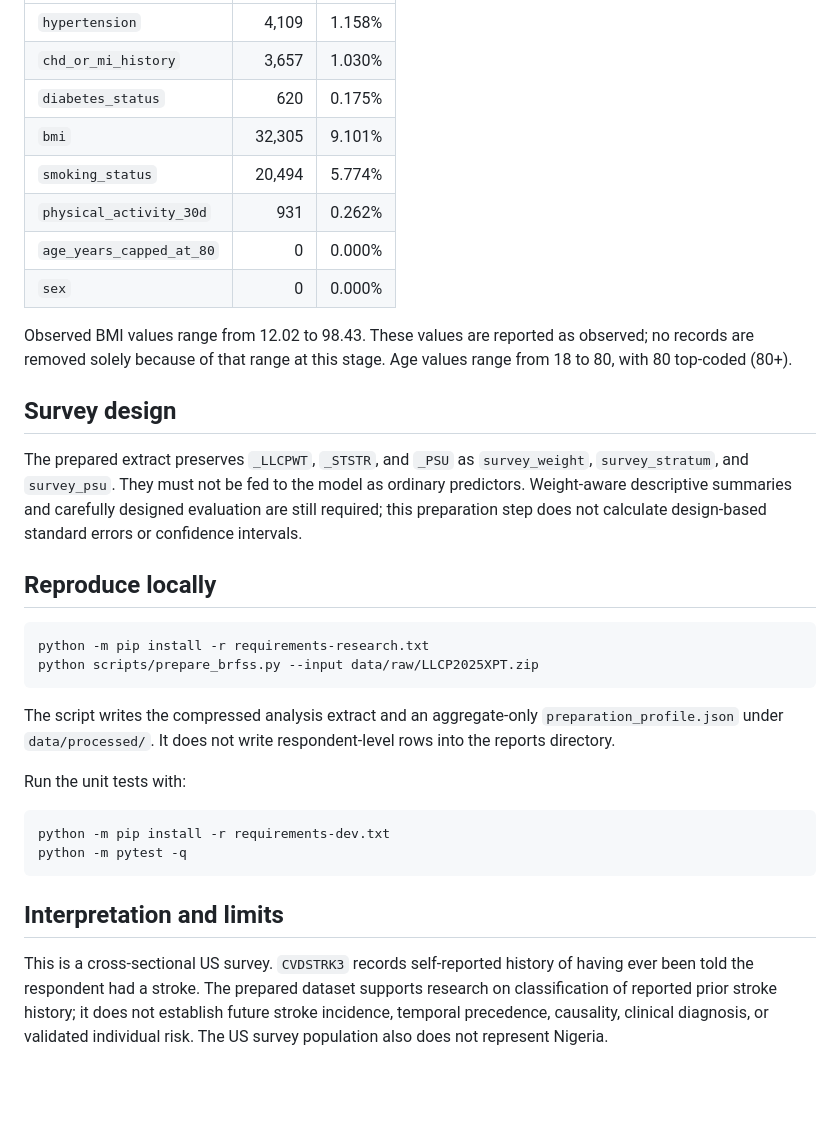
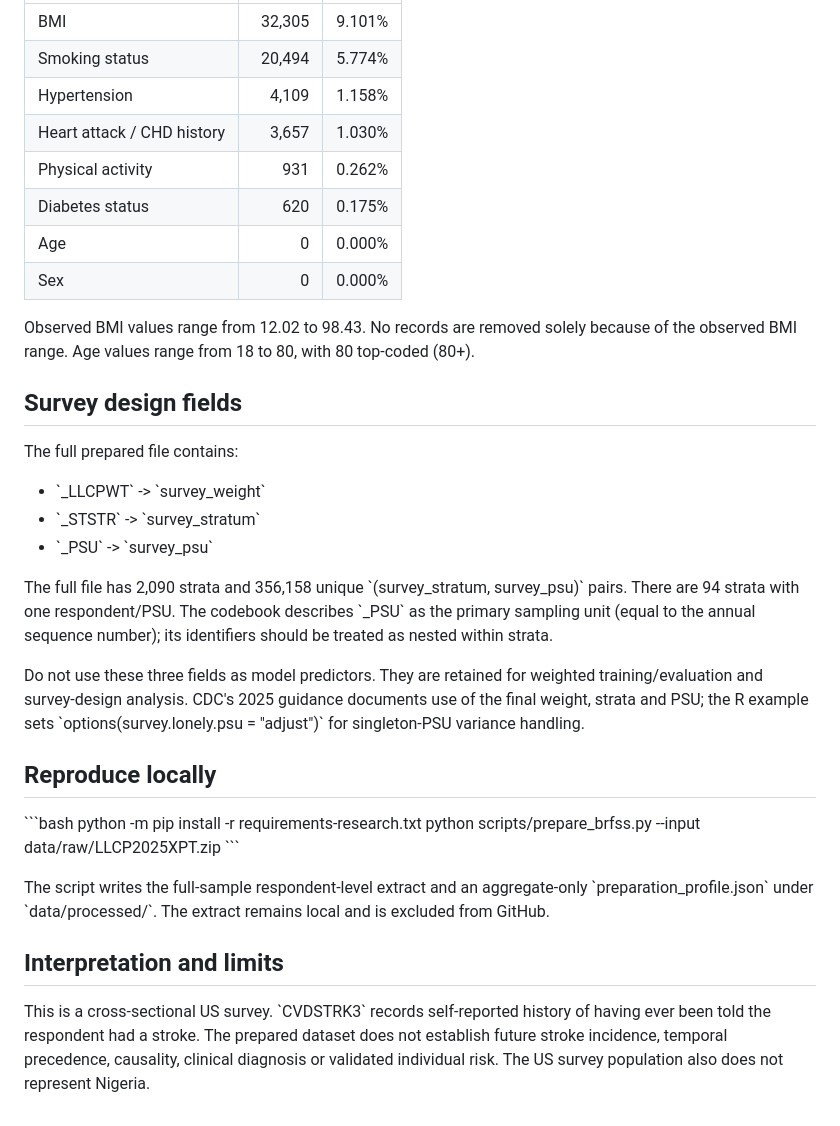
Before and after one commit to ARGS-PYH/Stroke-prediction, a Markdown page: docs/PREPARATION-2025.md, the part around one of its changes. Drawn GitHub-style; blank space fills up the shorter version.

````diff
--- a/docs/PREPARATION-2025.md
+++ b/docs/PREPARATION-2025.md
@@ -48,35 +60,36 @@ No predictor imputation or class resampling is performed during this step. Unkno
 |---|---:|---:|
-| `hypertension` | 4,109 | 1.158% |
-| `chd_or_mi_history` | 3,657 | 1.030% |
-| `diabetes_status` | 620 | 0.175% |
-| `bmi` | 32,305 | 9.101% |
-| `smoking_status` | 20,494 | 5.774% |
-| `physical_activity_30d` | 931 | 0.262% |
-| `age_years_capped_at_80` | 0 | 0.000% |
-| `sex` | 0 | 0.000% |
+| BMI | 32,305 | 9.101% |
+| Smoking status | 20,494 | 5.774% |
+| Hypertension | 4,109 | 1.158% |
+| Heart attack / CHD history | 3,657 | 1.030% |
+| Physical activity | 931 | 0.262% |
+| Diabetes status | 620 | 0.175% |
+| Age | 0 | 0.000% |
+| Sex | 0 | 0.000% |
 
-Observed BMI values range from 12.02 to 98.43. These values are reported as observed; no records are removed solely because of that range at this stage. Age values range from 18 to 80, with 80 top-coded (80+).
+Observed BMI values range from 12.02 to 98.43. No records are removed solely because of the observed BMI range. Age values range from 18 to 80, with 80 top-coded (80+).
 
-## Survey design
+## Survey design fields
 
-The prepared extract preserves `_LLCPWT`, `_STSTR`, and `_PSU` as `survey_weight`, `survey_stratum`, and `survey_psu`. They must not be fed to the model as ordinary predictors. Weight-aware descriptive summaries and carefully designed evaluation are still required; this preparation step does not calculate design-based standard errors or confidence intervals.
+The full prepared file contains:
+
+- \`_LLCPWT\` -> \`survey_weight\`
+- \`_STSTR\` -> \`survey_stratum\`
+- \`_PSU\` -> \`survey_psu\`
+
+The full file has 2,090 strata and 356,158 unique \`(survey_stratum, survey_psu)\` pairs. There are 94 strata with one respondent/PSU. The codebook describes \`_PSU\` as the primary sampling unit (equal to the annual sequence number); its identifiers should be treated as nested within strata.
+
+Do not use these three fields as model predictors. They are retained for weighted training/evaluation and survey-design analysis. CDC's 2025 guidance documents use of the final weight, strata and PSU; the R example sets \`options(survey.lonely.psu = "adjust")\` for singleton-PSU variance handling.
 
 ## Reproduce locally
 
-```bash
+\`\`\`bash
 python -m pip install -r requirements-research.txt
 python scripts/prepare_brfss.py --input data/raw/LLCP2025XPT.zip
-```
+\`\`\`
 
-The script writes the compressed analysis extract and an aggregate-only `preparation_profile.json` under `data/processed/`. It does not write respondent-level rows into the reports directory.
-
-Run the unit tests with:
-
-```bash
-python -m pip install -r requirements-dev.txt
-python -m pytest -q
-```
+The script writes the full-sample respondent-level extract and an aggregate-only \`preparation_profile.json\` under \`data/processed/\`. The extract remains local and is excluded from GitHub.
 
 ## Interpretation and limits
 
-This is a cross-sectional US survey. `CVDSTRK3` records self-reported history of having ever been told the respondent had a stroke. The prepared dataset supports research on classification of reported prior stroke history; it does not establish future stroke incidence, temporal precedence, causality, clinical diagnosis, or validated individual risk. The US survey population also does not represent Nigeria.
+This is a cross-sectional US survey. \`CVDSTRK3\` records self-reported history of having ever been told the respondent had a stroke. The prepared dataset does not establish future stroke incidence, temporal precedence, causality, clinical diagnosis or validated individual risk. The US survey population also does not represent Nigeria.
````
Also changed, not shown: other parts of docs/PREPARATION-2025.md (+41 -29 lines).
